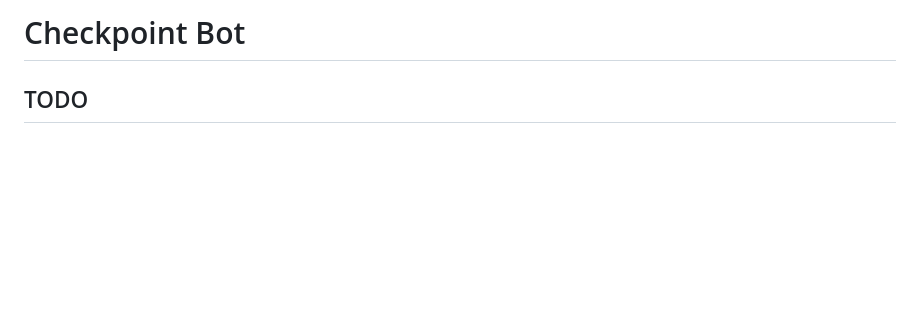
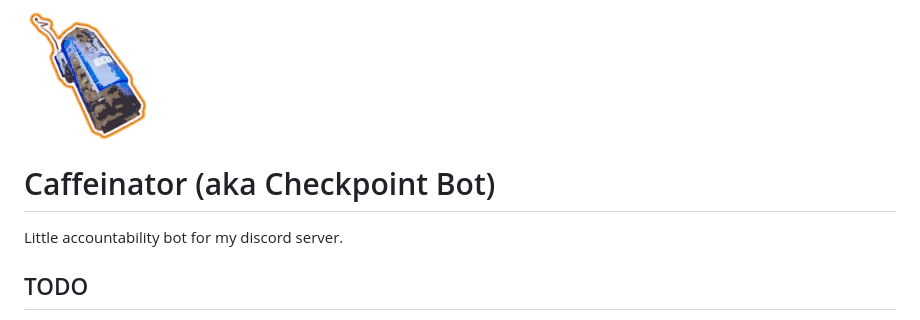
Before and after one commit to metruzanca/caffeinator, a Markdown page: checkpoint-bot/readme.md, the part around the change. Rendered like a GitHub page; pictures changed too: checkpoint-bot/.github/Remote_Caffeinator.png (added); blank space fills up the shorter version.

```diff
--- a/checkpoint-bot/readme.md
+++ b/checkpoint-bot/readme.md
@@ -1,4 +1,8 @@
-# Checkpoint Bot
+<img src=".github/Remote_Caffeinator.png">
+
+# Caffeinator (aka Checkpoint Bot)
+
+Little accountability bot for my discord server.
 
 ## TODO
 
```
